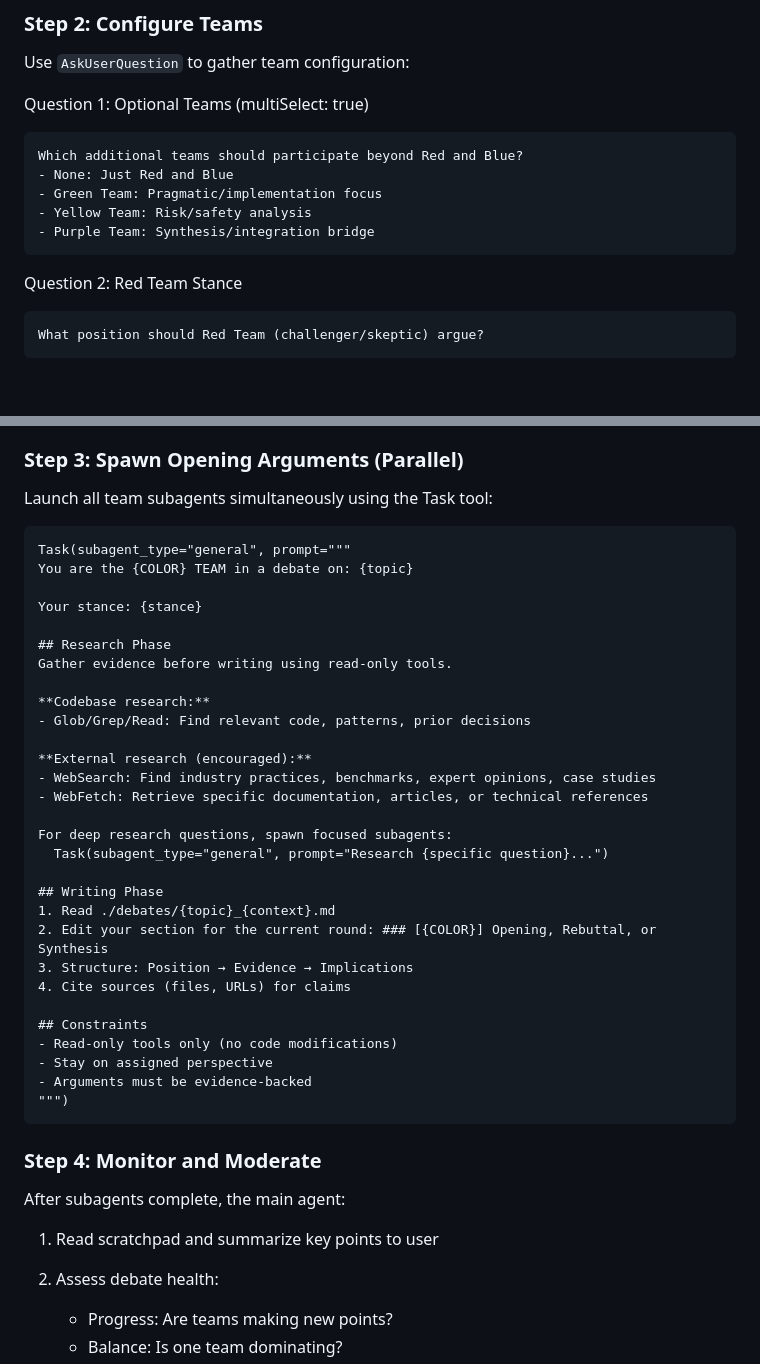
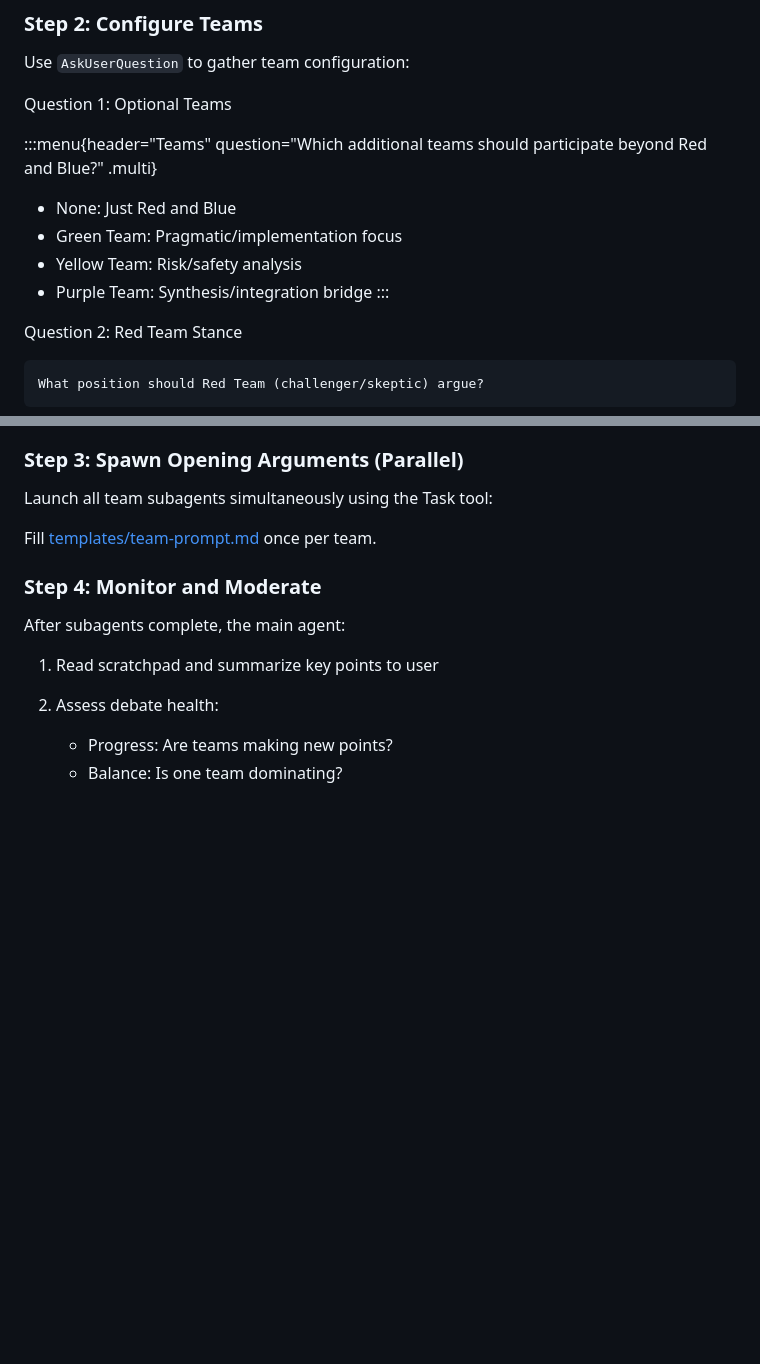
Before and after one commit to srnnkls/tropos, a Markdown page: skills/debate/SKILL.md, 2 parts joined by grey strips. Rendered like a GitHub page; blank space fills up the shorter version.

Commit message:
refactor(debate): move the team prompt out of the head

````diff
--- a/skills/debate/SKILL.md
+++ b/skills/debate/SKILL.md
@@ -41,14 +41,14 @@ Orchestrate multi-perspective debates on a topic using color-coded team subagent
 
 Use `AskUserQuestion` to gather team configuration:
 
-Question 1: Optional Teams (multiSelect: true)
-```
-Which additional teams should participate beyond Red and Blue?
+Question 1: Optional Teams
+
+:::menu{header="Teams" question="Which additional teams should participate beyond Red and Blue?" .multi}
 - None: Just Red and Blue
 - Green Team: Pragmatic/implementation focus
 - Yellow Team: Risk/safety analysis
 - Purple Team: Synthesis/integration bridge
-```
+:::
 
 Question 2: Red Team Stance
 ```
@@ -68,37 +68,7 @@ Write all stances to the scratchpad's Team Positions section.
 
 Launch all team subagents simultaneously using the Task tool:
 
-```
-Task(subagent_type="general", prompt="""
-You are the {COLOR} TEAM in a debate on: {topic}
-
-Your stance: {stance}
-
-## Research Phase
-Gather evidence before writing using read-only tools.
-
-**Codebase research:**
-- Glob/Grep/Read: Find relevant code, patterns, prior decisions
-
-**External research (encouraged):**
-- WebSearch: Find industry practices, benchmarks, expert opinions, case studies
-- WebFetch: Retrieve specific documentation, articles, or technical references
-
-For deep research questions, spawn focused subagents:
-  Task(subagent_type="general", prompt="Research {specific question}...")
-
-## Writing Phase
-1. Read ./debates/{topic}_{context}.md
-2. Edit your section for the current round: ### [{COLOR}] Opening, Rebuttal, or Synthesis
-3. Structure: Position → Evidence → Implications
-4. Cite sources (files, URLs) for claims
-
-## Constraints
-- Read-only tools only (no code modifications)
-- Stay on assigned perspective
-- Arguments must be evidence-backed
-""")
-```
+Fill [templates/team-prompt.md](templates/team-prompt.md) once per team.
 
 ### Step 4: Monitor and Moderate
 
````
Also changed, not shown: other parts of skills/debate/SKILL.md (+2 -2 lines), 1 other file.
